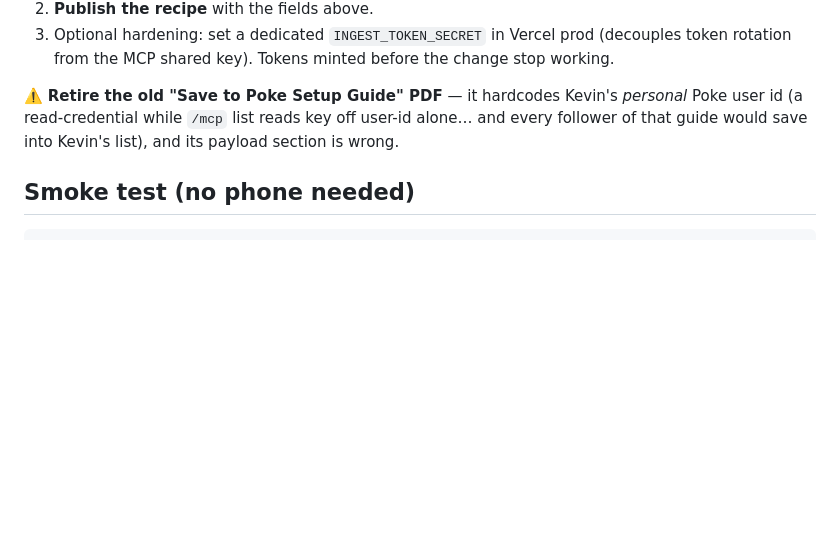
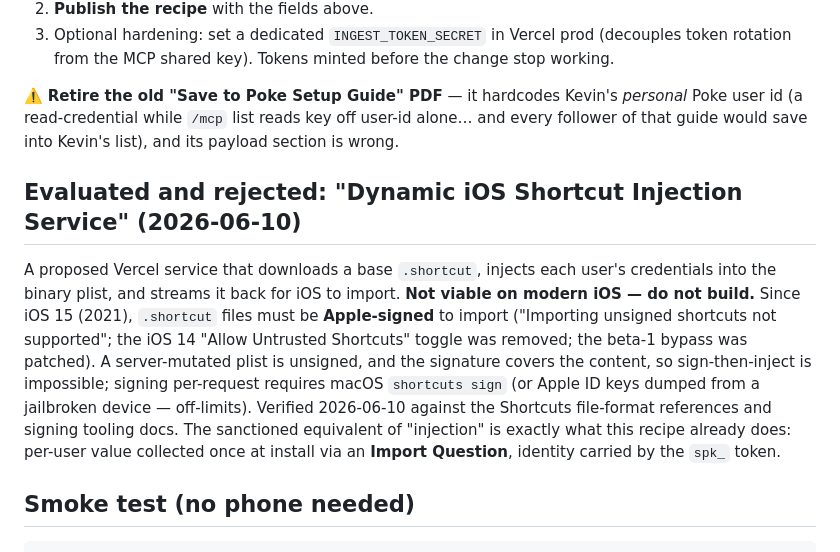
Before and after one commit to kevinnguyen805/poke-amb-bridge, a Markdown page: RECIPE-SAVE-TO-POKE.md, the part around the change. Rendered like a GitHub page; blank space fills up the shorter version.

Commit message:
docs(recipe): record evaluation of dynamic shortcut-injection proposal — unviable since iOS 15 signing
Co-Authored-By: Claude Fable 5 <noreply@anthropic.com>

````diff
--- a/RECIPE-SAVE-TO-POKE.md
+++ b/RECIPE-SAVE-TO-POKE.md
@@ -77,6 +77,20 @@ behavioral framing already lives in the MCP `instructions` (updated to route set
 user id (a read-credential while `/mcp` list reads key off user-id alone… and every follower
 of that guide would save into Kevin's list), and its payload section is wrong.
 
+## Evaluated and rejected: "Dynamic iOS Shortcut Injection Service" (2026-06-10)
+
+A proposed Vercel service that downloads a base `.shortcut`, injects each user's
+credentials into the binary plist, and streams it back for iOS to import. **Not viable on
+modern iOS — do not build.** Since iOS 15 (2021), `.shortcut` files must be **Apple-signed**
+to import ("Importing unsigned shortcuts not supported"; the iOS 14 "Allow Untrusted
+Shortcuts" toggle was removed; the beta-1 bypass was patched). A server-mutated plist is
+unsigned, and the signature covers the content, so sign-then-inject is impossible; signing
+per-request requires macOS `shortcuts sign` (or Apple ID keys dumped from a jailbroken
+device — off-limits). Verified 2026-06-10 against the Shortcuts file-format references and
+signing tooling docs. The sanctioned equivalent of "injection" is exactly what this recipe
+already does: per-user value collected once at install via an **Import Question**, identity
+carried by the `spk_` token.
+
 ## Smoke test (no phone needed)
 
 ```bash
````
